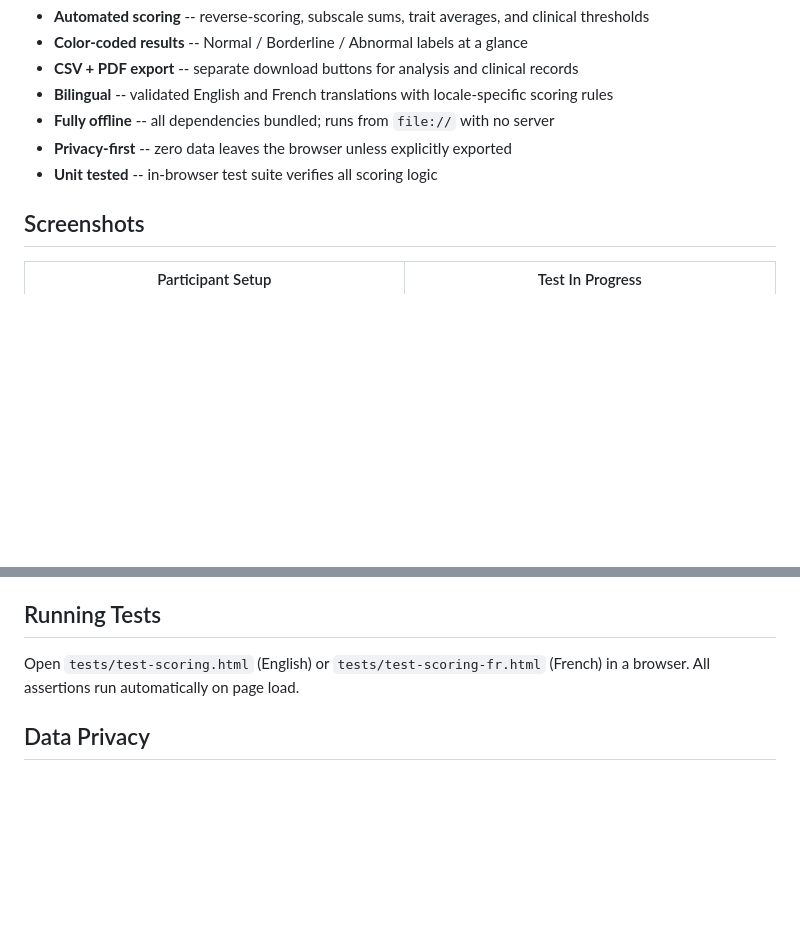
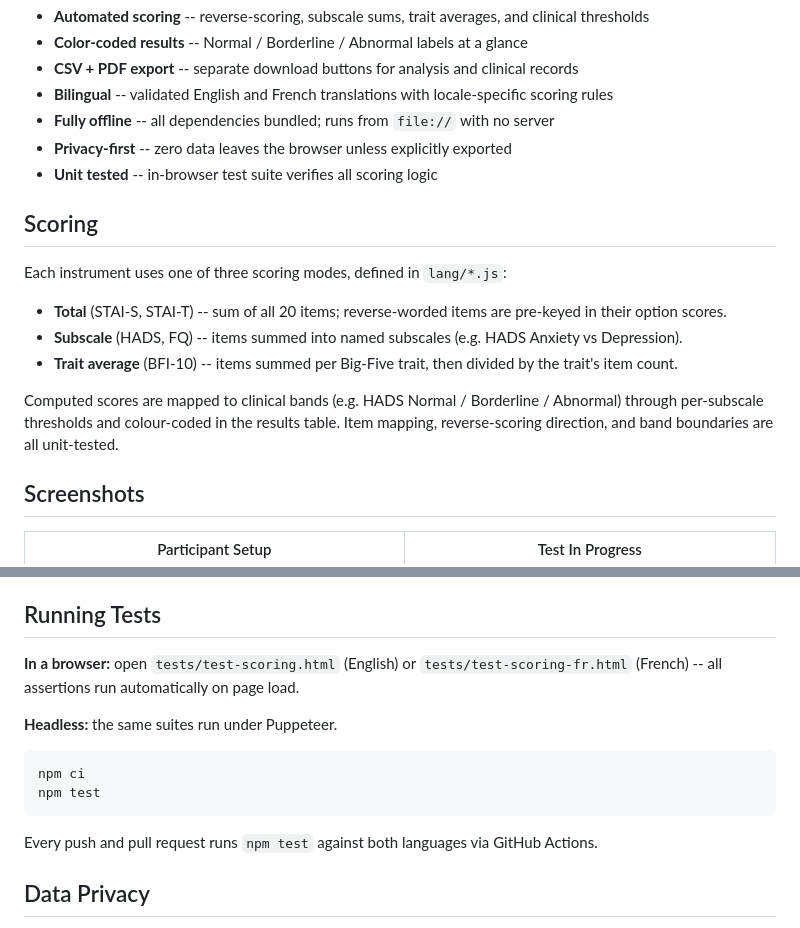
Before and after one commit to urme-b/Psychometric, a Markdown page: README.md, 2 parts joined by grey strips. Rendered like a GitHub page; blank space fills up the shorter version.

Commit message:
scoring docs

````diff
--- a/README.md
+++ b/README.md
@@ -34,6 +34,16 @@ A bilingual (English / French) web app for administering five standardized psych
 - **Privacy-first** -- zero data leaves the browser unless explicitly exported
 - **Unit tested** -- in-browser test suite verifies all scoring logic
 
+## Scoring
+
+Each instrument uses one of three scoring modes, defined in `lang/*.js`:
+
+- **Total** (STAI-S, STAI-T) -- sum of all 20 items; reverse-worded items are pre-keyed in their option scores.
+- **Subscale** (HADS, FQ) -- items summed into named subscales (e.g. HADS Anxiety vs Depression).
+- **Trait average** (BFI-10) -- items summed per Big-Five trait, then divided by the trait's item count.
+
+Computed scores are mapped to clinical bands (e.g. HADS Normal / Borderline / Abnormal) through per-subscale thresholds and colour-coded in the results table. Item mapping, reverse-scoring direction, and band boundaries are all unit-tested.
+
 ## Screenshots
 
 | Participant Setup | Test In Progress |
@@ -65,7 +75,16 @@ Or open `index.html` for a language selector that redirects automatically.
 
 ## Running Tests
 
-Open `tests/test-scoring.html` (English) or `tests/test-scoring-fr.html` (French) in a browser. All assertions run automatically on page load.
+**In a browser:** open `tests/test-scoring.html` (English) or `tests/test-scoring-fr.html` (French) -- all assertions run automatically on page load.
+
+**Headless:** the same suites run under Puppeteer.
+
+```bash
+npm ci
+npm test
+```
+
+Every push and pull request runs `npm test` against both languages via GitHub Actions.
 
 ## Data Privacy
 
````
